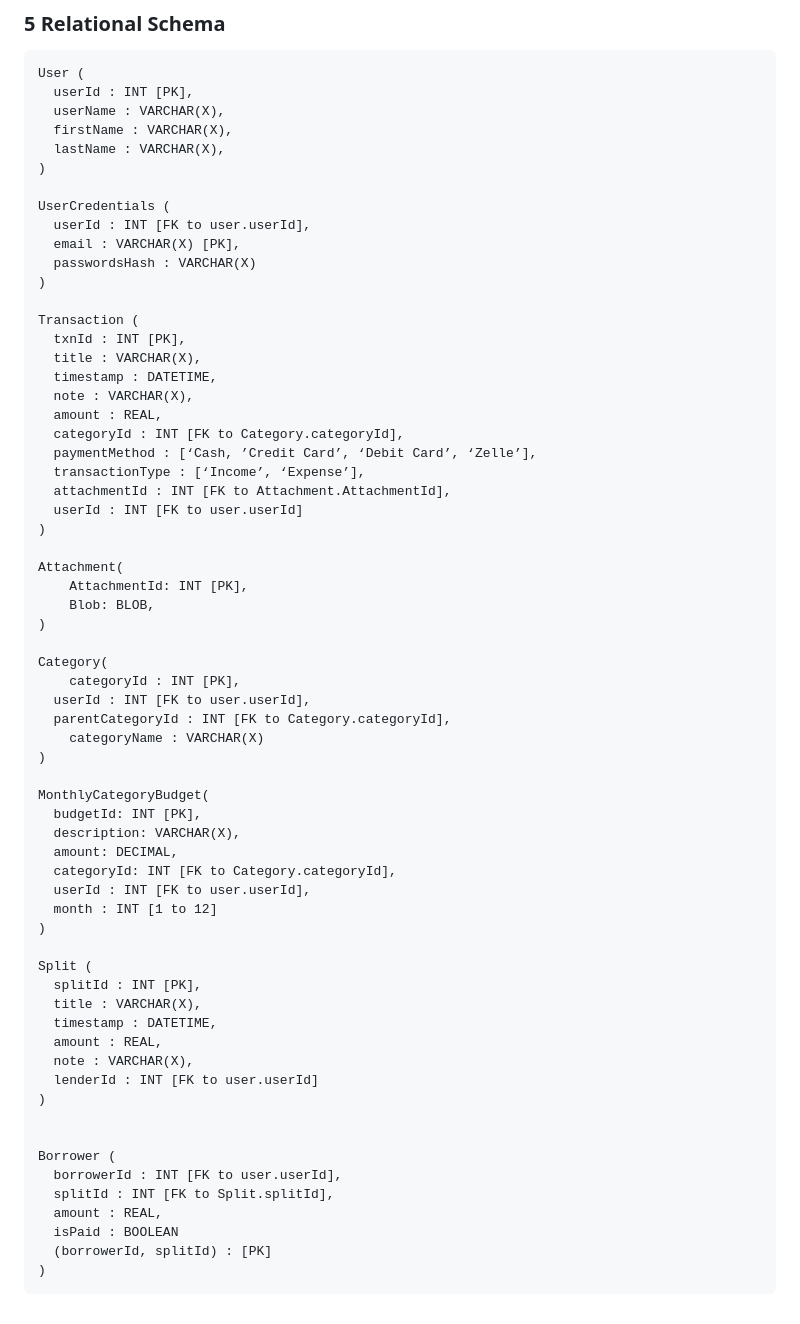
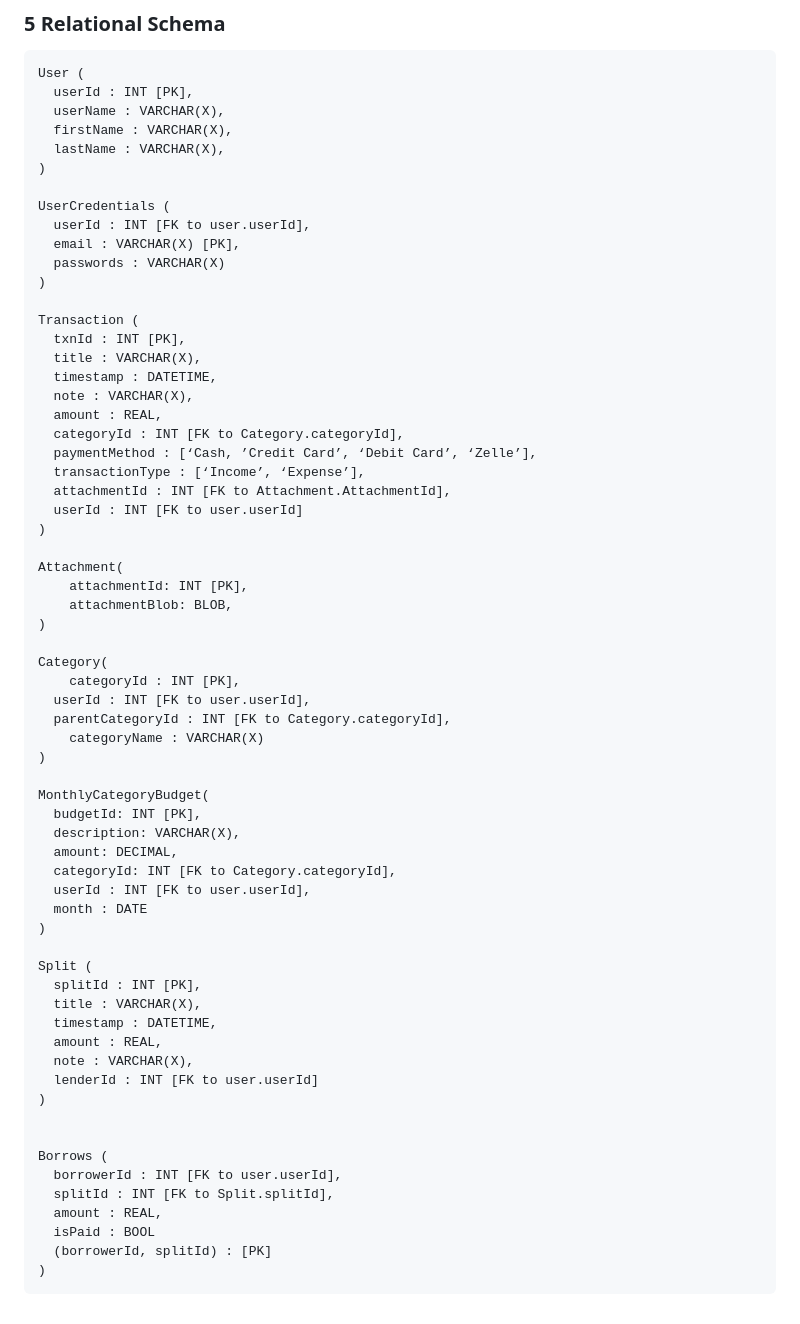
Before and after one commit to cs411-alawini/sp24-cs411-team051-OneOOne, a Markdown page: doc/Stage2_Conceptual_and_Logical_Design.md, the part around the change printed below. GitHub-like rendering.

````diff
--- a/doc/Stage2_Conceptual_and_Logical_Design.md
+++ b/doc/Stage2_Conceptual_and_Logical_Design.md
@@ -98,7 +104,7 @@ User (
 UserCredentials (
   userId : INT [FK to user.userId],
   email : VARCHAR(X) [PK],
-  passwordsHash : VARCHAR(X)
+  passwords : VARCHAR(X)
 )
 
 Transaction (
@@ -115,8 +121,8 @@ Transaction (
 )
 
 Attachment(
-	AttachmentId: INT [PK],
-	Blob: BLOB,
+	attachmentId: INT [PK],
+	attachmentBlob: BLOB,
 )
 
 Category(
@@ -132,7 +138,7 @@ MonthlyCategoryBudget(
   amount: DECIMAL,
   categoryId: INT [FK to Category.categoryId],
   userId : INT [FK to user.userId],
-  month : INT [1 to 12]
+  month : DATE
 )
 
 Split (
@@ -145,11 +151,11 @@ Split (
 )
 
 
-Borrower (
+Borrows (
   borrowerId : INT [FK to user.userId],
   splitId : INT [FK to Split.splitId],
   amount : REAL,
-  isPaid : BOOLEAN
+  isPaid : BOOL
   (borrowerId, splitId) : [PK]
 )
 ```
````
Also changed, not shown: other parts of doc/Stage2_Conceptual_and_Logical_Design.md (+18 -12 lines).
